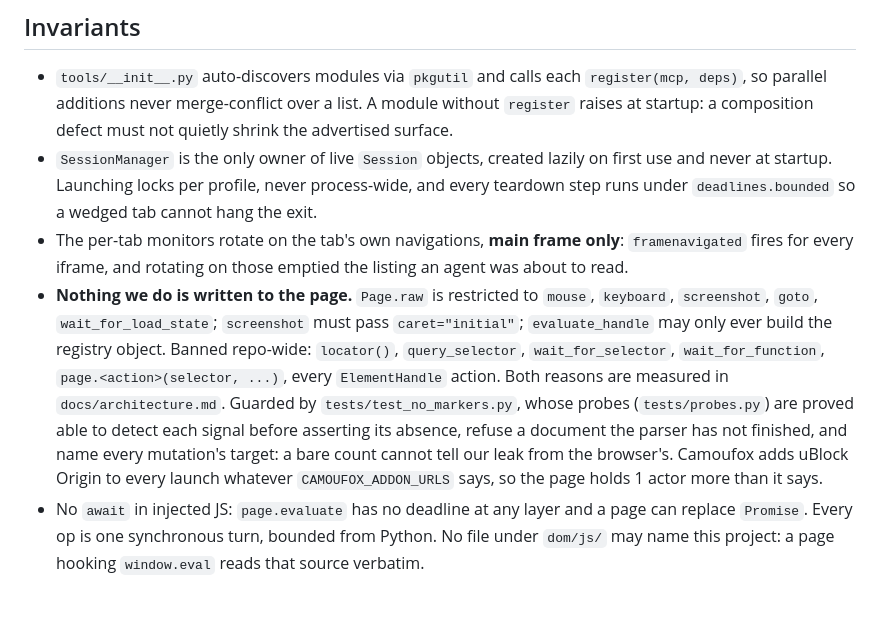
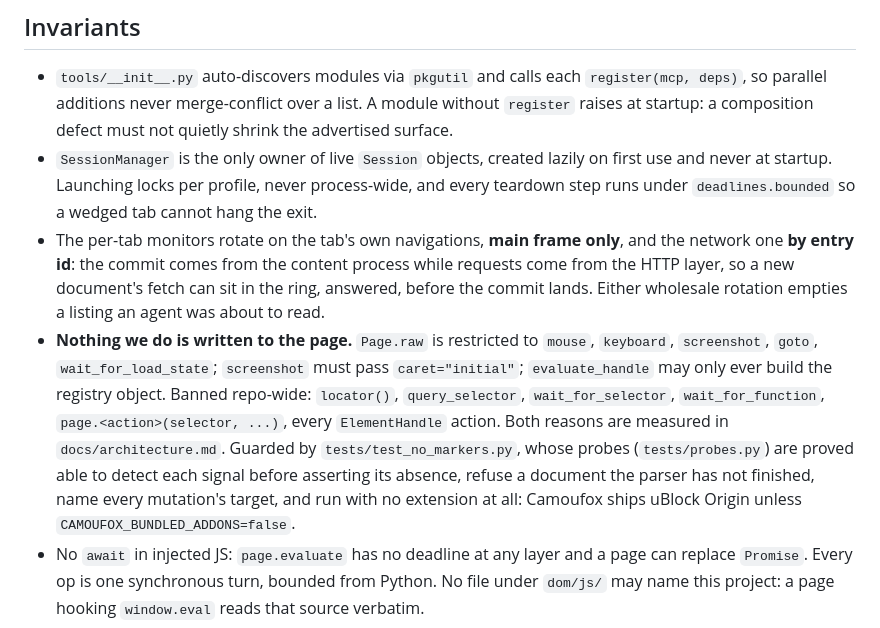
Before and after one commit to agelyhq/mcp-camoufox, a Markdown page: CLAUDE.md, the part around the change. Drawn GitHub-style; blank space fills up the shorter version.

```diff
--- a/CLAUDE.md
+++ b/CLAUDE.md
@@ -82,9 +82,10 @@ differentiators, credits), never grows a reference section, and names no other p
 - `SessionManager` is the only owner of live `Session` objects, created lazily on first
   use and never at startup. Launching locks per profile, never process-wide, and every
   teardown step runs under `deadlines.bounded` so a wedged tab cannot hang the exit.
-- The per-tab monitors rotate on the tab's own navigations, **main frame only**:
-  `framenavigated` fires for every iframe, and rotating on those emptied the listing an
-  agent was about to read.
+- The per-tab monitors rotate on the tab's own navigations, **main frame only**, and the
+  network one **by entry id**: the commit comes from the content process while requests come
+  from the HTTP layer, so a new document's fetch can sit in the ring, answered, before the
+  commit lands. Either wholesale rotation empties a listing an agent was about to read.
 - **Nothing we do is written to the page.** `Page.raw` is restricted to `mouse`,
   `keyboard`, `screenshot`, `goto`, `wait_for_load_state`; `screenshot` must pass
   `caret="initial"`; `evaluate_handle` may only ever build the registry object. Banned
@@ -92,9 +93,8 @@ differentiators, credits), never grows a reference section, and names no other p
   `page.<action>(selector, ...)`, every `ElementHandle` action. Both reasons are measured
   in `docs/architecture.md`. Guarded by `tests/test_no_markers.py`, whose probes
   (`tests/probes.py`) are proved able to detect each signal before asserting its absence,
-  refuse a document the parser has not finished, and name every mutation's target: a bare
-  count cannot tell our leak from the browser's. Camoufox adds uBlock Origin to every
-  launch whatever `CAMOUFOX_ADDON_URLS` says, so the page holds 1 actor more than it says.
+  refuse a document the parser has not finished, name every mutation's target, and run with
+  no extension at all: Camoufox ships uBlock Origin unless `CAMOUFOX_BUNDLED_ADDONS=false`.
 - No `await` in injected JS: `page.evaluate` has no deadline at any layer and a page can
   replace `Promise`. Every op is one synchronous turn, bounded from Python. No file under
   `dom/js/` may name this project: a page hooking `window.eval` reads that source verbatim.
```
Also changed, not shown: docs/anti-bot.md (+11 -4 lines).
